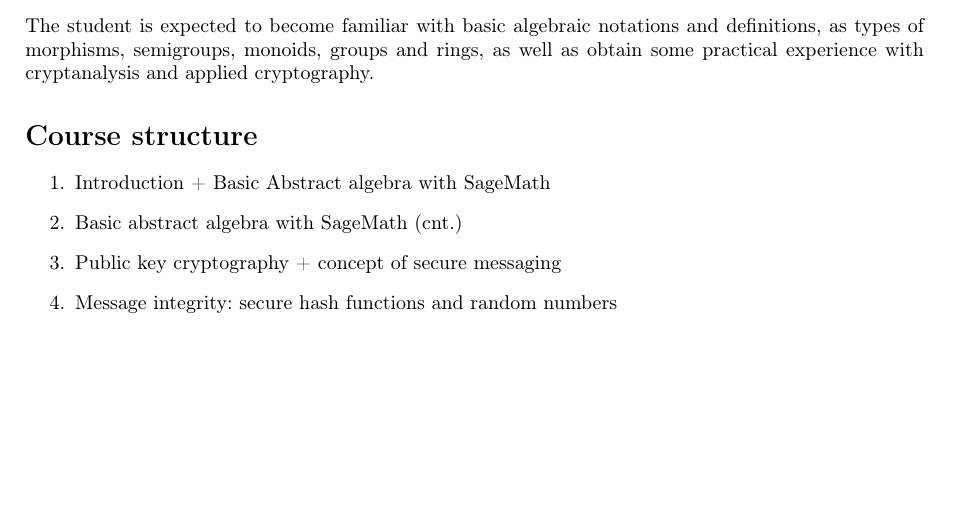
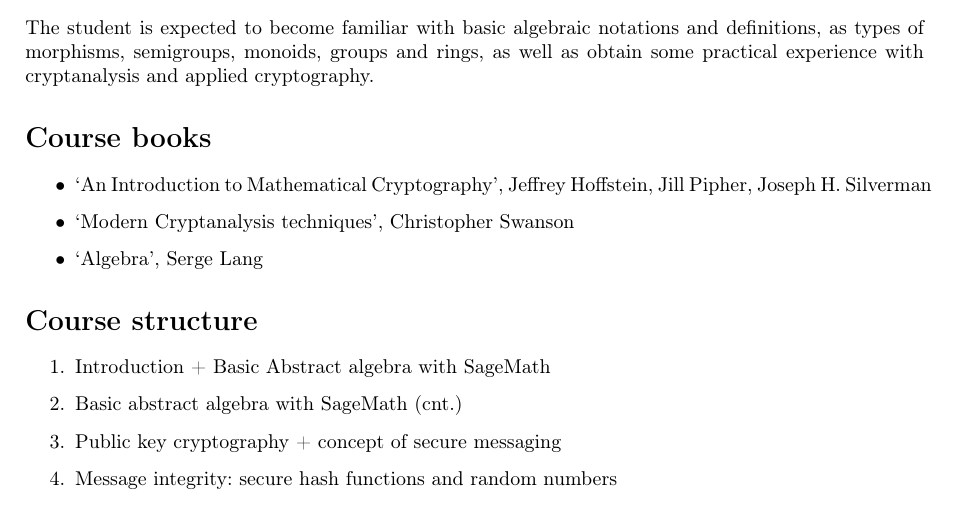
Before and after one commit to y4cer/introduction_to_cryptography, a LaTeX document (agenda/agenda.tex): part of the page, cut so that both start at the same text, the shorter picture padded with empty space. Compiled offline with pdfLaTeX.

Commit message:
update course agenda

```diff
--- a/agenda/agenda.tex
+++ b/agenda/agenda.tex
@@ -55,6 +55,13 @@ The student is expected to become familiar with basic algebraic notations and de
 semigroups, monoids, groups and rings, as well as obtain some practical experience with cryptanalysis and applied
 cryptography.
 
+\section*{Course books}
+\begin{itemize}
+    \item `An Introduction to Mathematical Cryptography', Jeffrey Hoffstein, Jill Pipher, Joseph H. Silverman
+    \item `Modern Cryptanalysis techniques', Christopher Swanson
+    \item `Algebra', Serge Lang
+\end{itemize}
+
 \section*{Course structure}
 \begin{enumerate}
     \item Introduction + Basic Abstract algebra with SageMath
```
Also changed, not shown: agenda/agenda.pdf (deleted).
